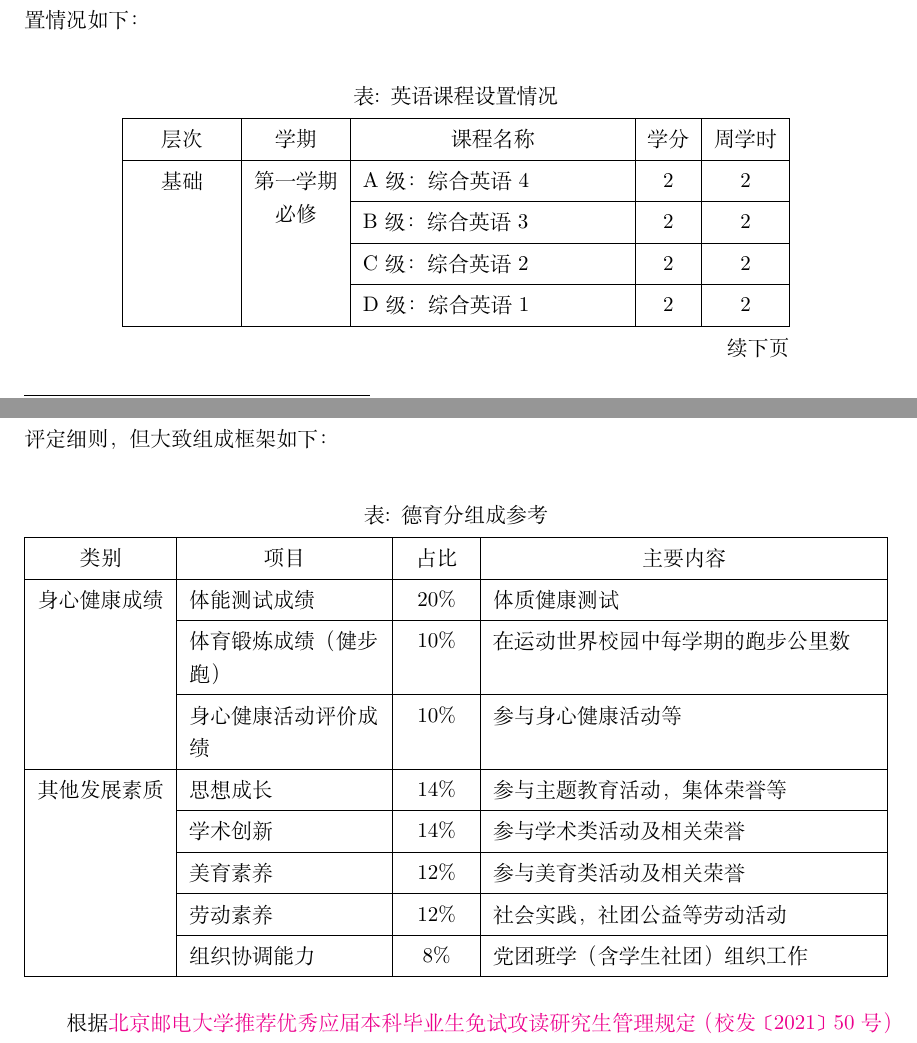
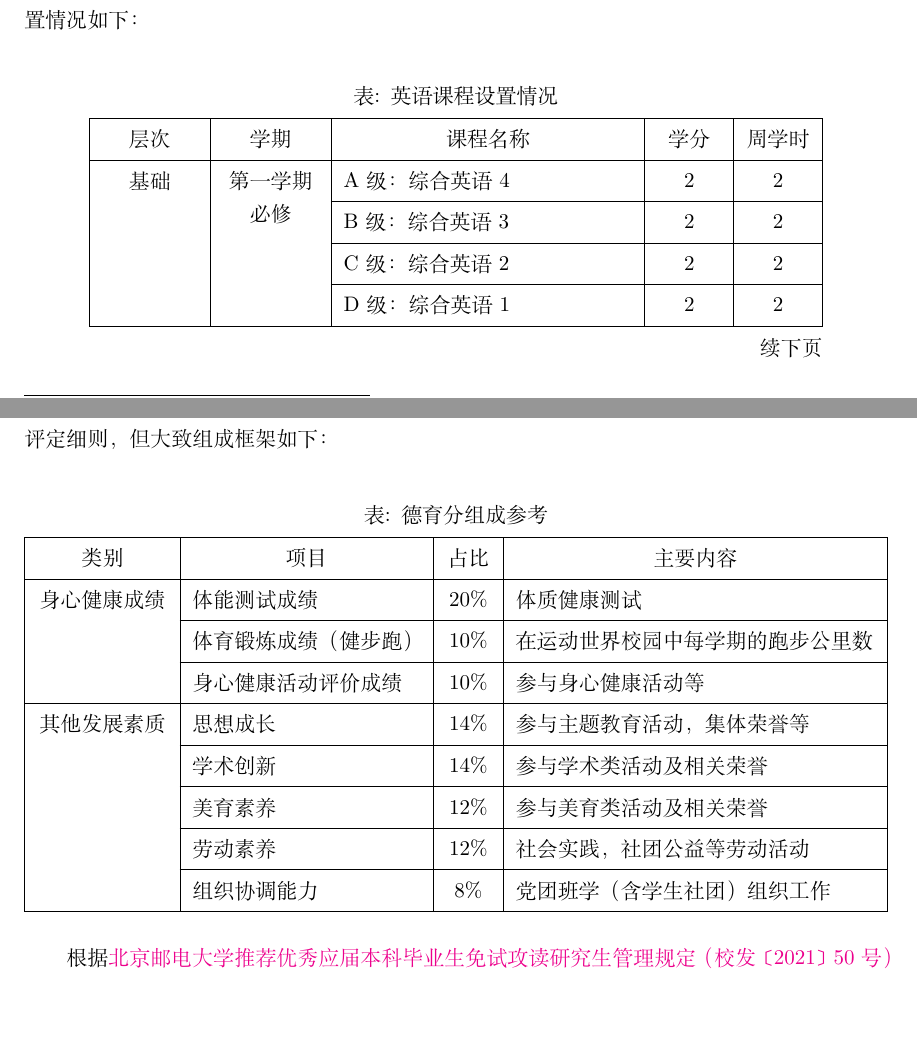
Before and after one commit to BUPTSE/welcome, a LaTeX document (main.tex, which reads tex/academic.tex): two parts of pages 6 and 8 of 21, joined at a grey line, cut so that both start at the same text, the shorter picture padded with empty space. Compiled offline with XeLaTeX.

Commit message:
Beautify tables

```diff
--- a/tex/academic.tex
+++ b/tex/academic.tex
@@ -13,7 +13,9 @@
     \begin{longtblr}[
         caption = 英语课程设置情况
     ]{
-        colspec = cclcc,
+        colspec = {X[3, c] X[3, c] X[9, l] X[2, c] X[2, c]},
+        rows = {m},
+        width = .85\linewidth,
         hlines,
         vlines,
     }
@@ -59,7 +60,8 @@
     \begin{longtblr}[
         caption = 德育分组成参考
     ]{
-        colspec = {X[2, c] X[3, l] X[1, c] X[6, l]},
+        colspec = {X[20, c] X[35, l] X[7, c] X[55, l]},
+        rows = {m},
         hlines,
         vlines,
     }
```
Also changed, not shown: tex/academic.tex (4 more changed lines).
